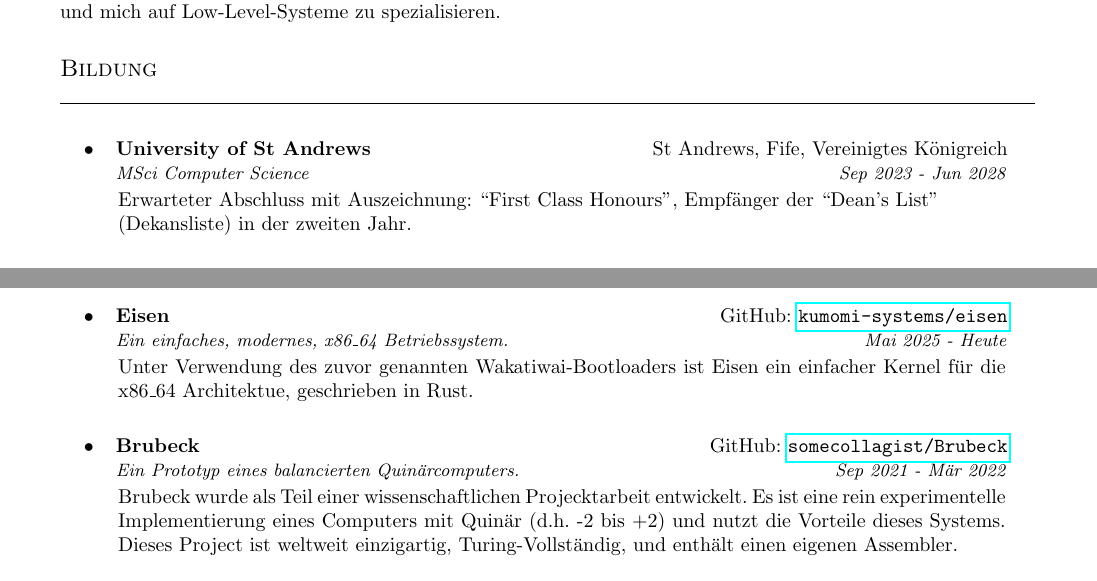
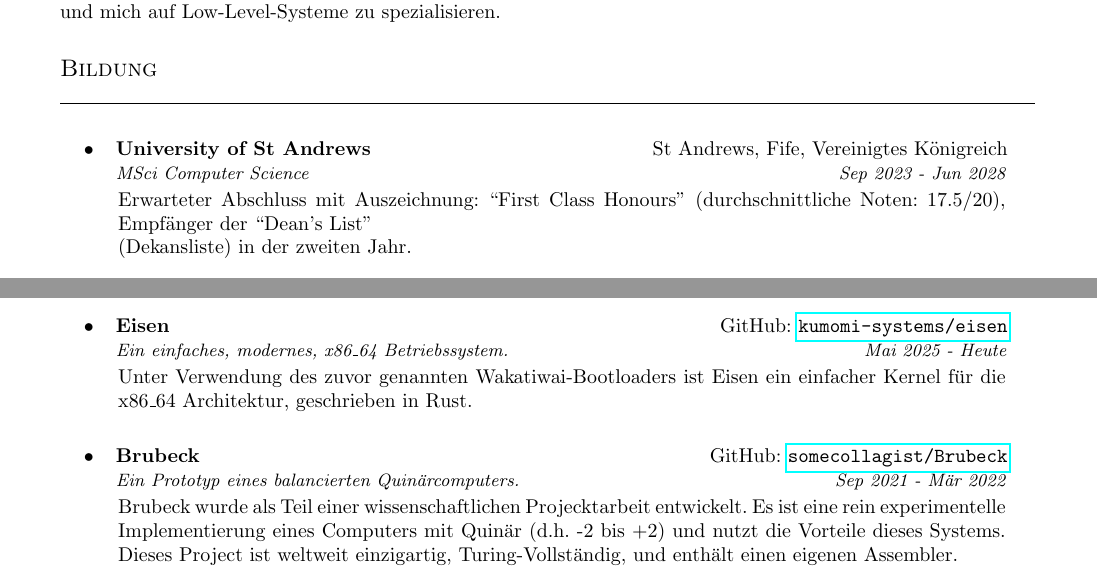
Before and after one commit to somecollagist/somecollagist.github.io, a LaTeX CV (src/assets/data/resume/JohannScott-de_DE.tex): two parts of pages 1 and 2 of 2, joined at a grey line, cut so that both start at the same text. Compiled offline with pdfLaTeX.

Commit message:
fix: added average grade

```diff
--- a/src/assets/data/resume/JohannScott-de_DE.tex
+++ b/src/assets/data/resume/JohannScott-de_DE.tex
@@ -110,7 +110,7 @@
   \section{Bildung}
     \resumeSubheadingList{
       \resumeSubheading[
-        Erwarteter Abschluss mit Auszeichnung: ``First Class Honours'', Empfänger
+        Erwarteter Abschluss mit Auszeichnung: ``First Class Honours'' (durchschnittliche Noten: 17.5/20), Empfänger
         der ``Dean's List'' \\ (Dekansliste) in der zweiten Jahr.
       ]
         {University of St Andrews}
@@ -188,7 +188,7 @@
         {Mai 2024 {-} Heute}
       \resumeSubheading[
         Unter Verwendung des zuvor genannten Wakatiwai-Bootloaders ist Eisen
-        ein einfacher Kernel für die x86\_64 Architektue, geschrieben in Rust.
+        ein einfacher Kernel für die x86\_64 Architektur, geschrieben in Rust.
       ]
         {Eisen}
         {GitHub: \href{https://github.com/kumomi-systems/eisen}
```
Also changed, not shown: src/assets/data/resume/JohannScott-en_GB.tex (+1 -1 lines), 2 other files.
